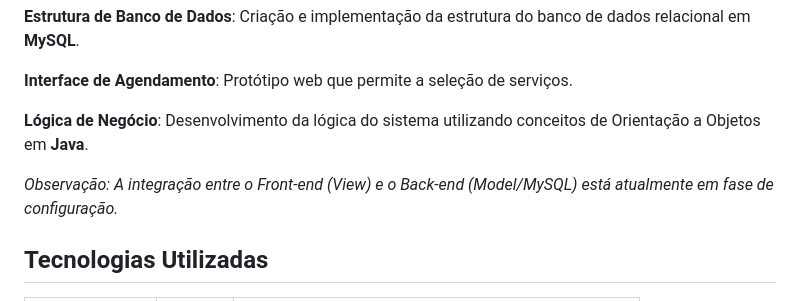
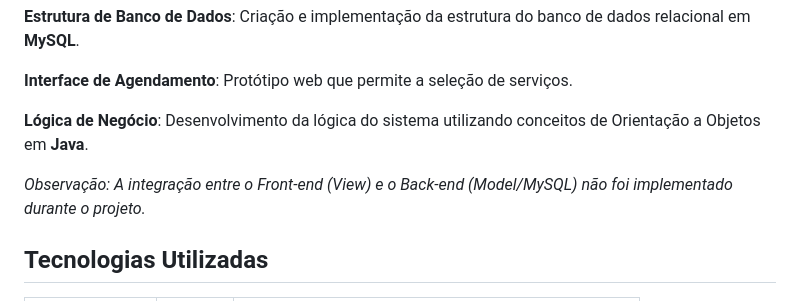
Before and after one commit to Pedrotriforce/Projeto-Integrado-Engenharia-de-Software, a Markdown page: README.md, the part around the change. Drawn GitHub-style.

```diff
--- a/README.md
+++ b/README.md
@@ -42,7 +42,7 @@ Os resultados parciais obtidos demonstram o fluxo principal do sistema:
 
 **Lógica de Negócio**: Desenvolvimento da lógica do sistema utilizando conceitos de Orientação a Objetos em **Java**.
 
-*Observação: A integração entre o Front-end (View) e o Back-end (Model/MySQL) está atualmente em fase de configuração.*
+*Observação: A integração entre o Front-end (View) e o Back-end (Model/MySQL) não foi implementado durante o projeto.*
 
 ## Tecnologias Utilizadas
 
```
